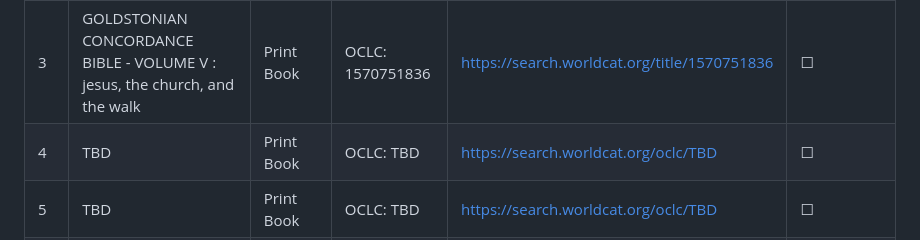
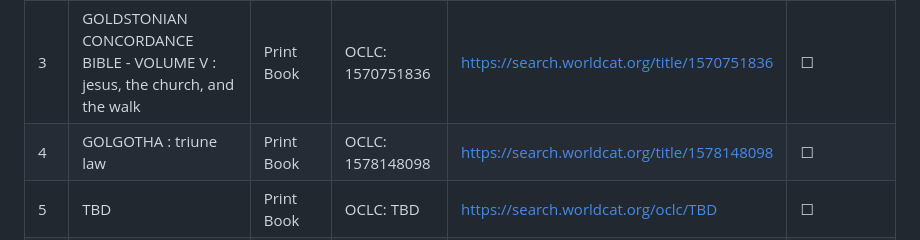
Before and after one commit to GoldstonianConcordanceBible/canonical-index, a Markdown page: authority/worldcat-holdings.md, the part around the change. GitHub-like rendering.

```diff
--- a/authority/worldcat-holdings.md
+++ b/authority/worldcat-holdings.md
@@ -42,7 +42,7 @@ WorldCat holdings function as institutional proof that the author’s works exis
 | 1 | WRESTLING WITH GOD : a theological testimony of surrender, forgiveness, and the god who stayed | Print Book | OCLC: 1568177523 | https://search.worldcat.org/title/1568177523
 | 2 | FOR SYDNEY | Print Book | OCLC:  1565447928 | https://search.worldcat.org/title/1565447928 | ☐ |
 | 3 | GOLDSTONIAN CONCORDANCE BIBLE - VOLUME V : jesus, the church, and the walk | Print Book | OCLC: 1570751836 | https://search.worldcat.org/title/1570751836 | ☐ |
-| 4 | TBD | Print Book | OCLC: TBD | https://search.worldcat.org/oclc/TBD | ☐ |
+| 4 | GOLGOTHA : triune law | Print Book | OCLC: 1578148098 | https://search.worldcat.org/title/1578148098| ☐ |
 | 5 | TBD | Print Book | OCLC: TBD | https://search.worldcat.org/oclc/TBD | ☐ |
 | 6 | TBD | Print Book | OCLC: TBD | https://search.worldcat.org/oclc/TBD | ☐ |
 | 7 | TBD | Print Book | OCLC: TBD | https://search.worldcat.org/oclc/TBD | ☐ |
```
